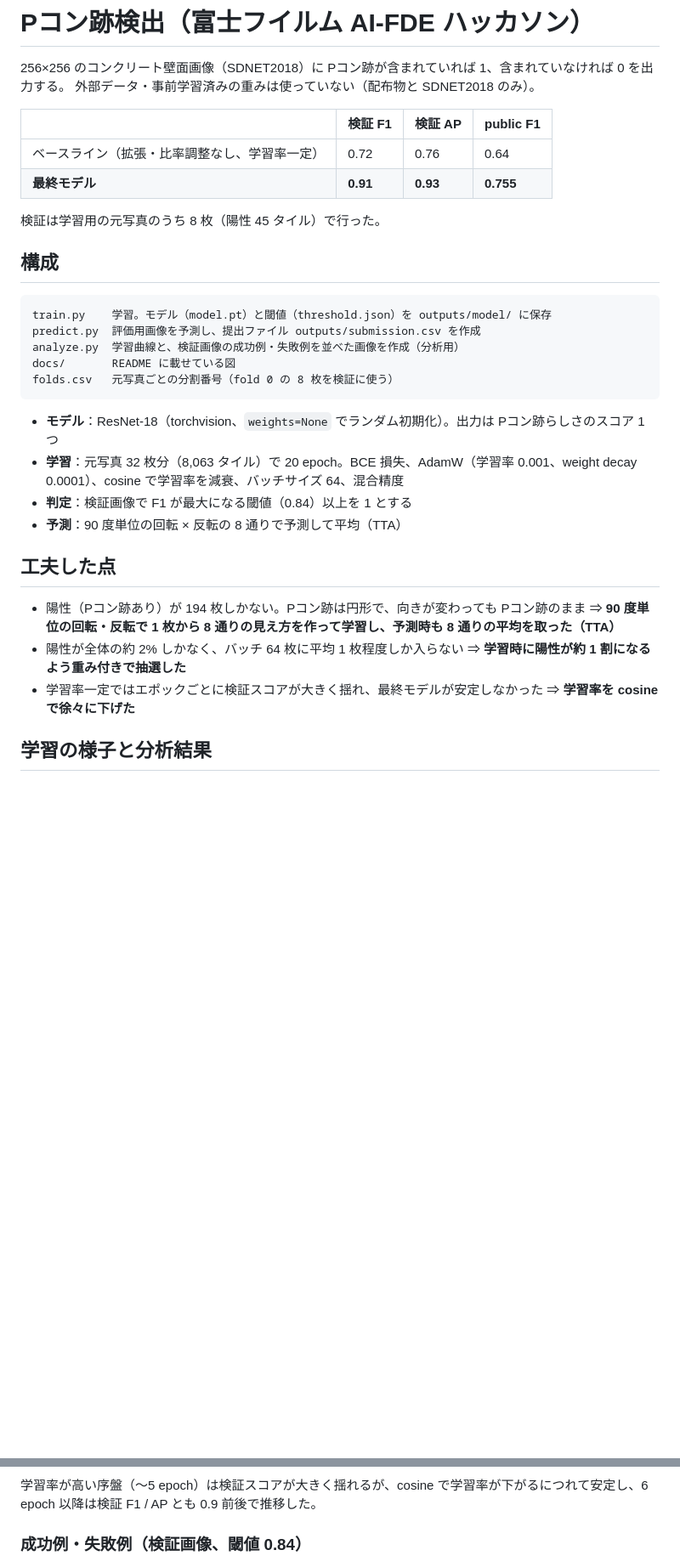
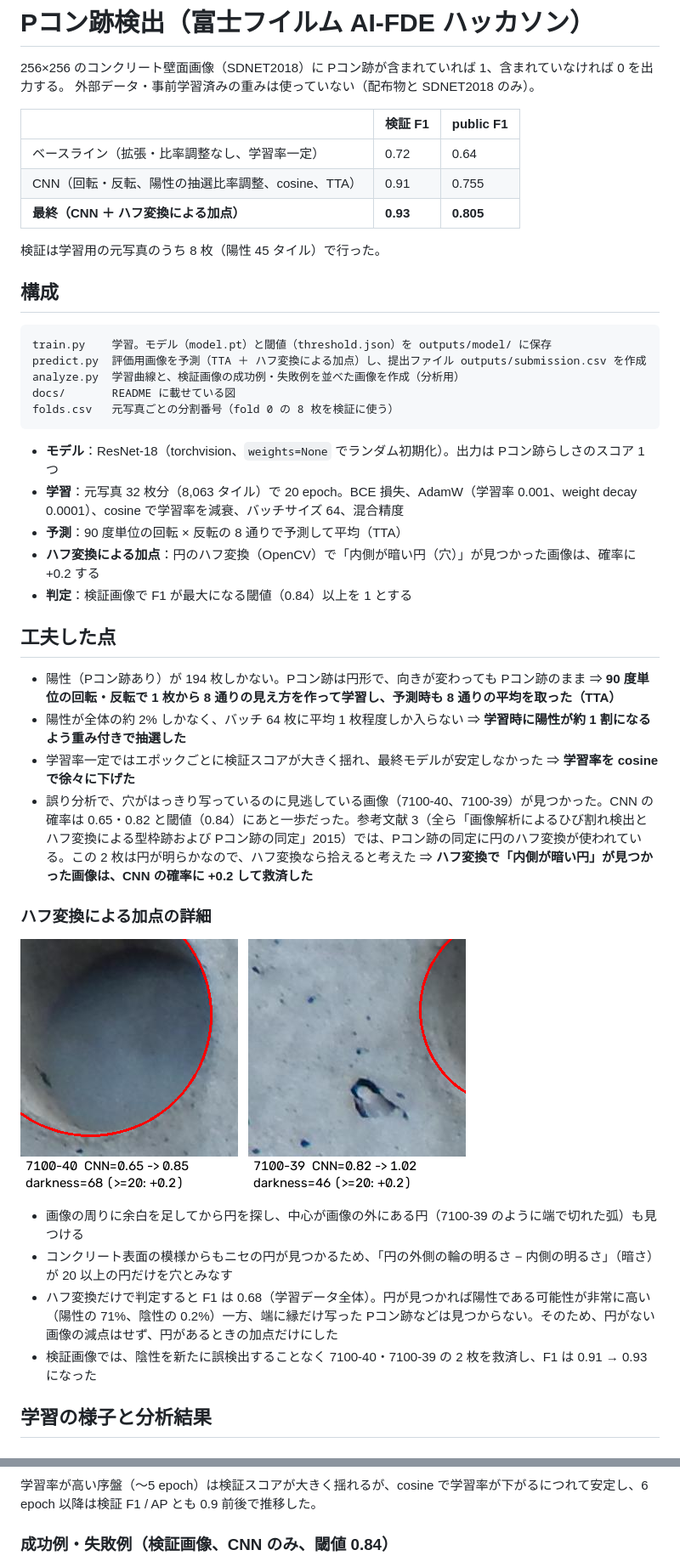
Before and after one commit to DaichiKiyozaki/AI-FDE-Hackathon, a Markdown page: README.md, 2 parts joined by grey strips. Shown at 85% size. Rendered like a GitHub page; pictures changed too: docs/hough.png (added); blank space fills up the shorter version.

````diff
--- a/README.md
+++ b/README.md
@@ -3,10 +3,11 @@
 256×256 のコンクリート壁面画像（SDNET2018）に Pコン跡が含まれていれば 1、含まれていなければ 0 を出力する。
 外部データ・事前学習済みの重みは使っていない（配布物と SDNET2018 のみ）。
 
-| | 検証 F1 | 検証 AP | public F1 |
-|---|---|---|---|
-| ベースライン（拡張・比率調整なし、学習率一定） | 0.72 | 0.76 | 0.64 |
-| **最終モデル** | **0.91** | **0.93** | **0.755** |
+| | 検証 F1 | public F1 |
+|---|---|---|
+| ベースライン（拡張・比率調整なし、学習率一定） | 0.72 | 0.64 |
+| CNN（回転・反転、陽性の抽選比率調整、cosine、TTA） | 0.91 | 0.755 |
+| **最終（CNN ＋ ハフ変換による加点）** | **0.93** | **0.805** |
 
 検証は学習用の元写真のうち 8 枚（陽性 45 タイル）で行った。
 
@@ -14,7 +15,7 @@
 
 ```
 train.py    学習。モデル（model.pt）と閾値（threshold.json）を outputs/model/ に保存
-predict.py  評価用画像を予測し、提出ファイル outputs/submission.csv を作成
+predict.py  評価用画像を予測（TTA ＋ ハフ変換による加点）し、提出ファイル outputs/submission.csv を作成
 analyze.py  学習曲線と、検証画像の成功例・失敗例を並べた画像を作成（分析用）
 docs/       README に載せている図
 folds.csv   元写真ごとの分割番号（fold 0 の 8 枚を検証に使う）
@@ -22,8 +23,9 @@ folds.csv   元写真ごとの分割番号（fold 0 の 8 枚を検証に使う
 
 - **モデル**：ResNet-18（torchvision、`weights=None` でランダム初期化）。出力は Pコン跡らしさのスコア 1 つ
 - **学習**：元写真 32 枚分（8,063 タイル）で 20 epoch。BCE 損失、AdamW（学習率 0.001、weight decay 0.0001）、cosine で学習率を減衰、バッチサイズ 64、混合精度
+- **予測**：90 度単位の回転 × 反転の 8 通りで予測して平均（TTA）
+- **ハフ変換による加点**：円のハフ変換（OpenCV）で「内側が暗い円（穴）」が見つかった画像は、確率に +0.2 する
 - **判定**：検証画像で F1 が最大になる閾値（0.84）以上を 1 とする
-- **予測**：90 度単位の回転 × 反転の 8 通りで予測して平均（TTA）
 
 ## 工夫した点
 
@@ -33,6 +35,17 @@ folds.csv   元写真ごとの分割番号（fold 0 の 8 枚を検証に使う
   ⇒ **学習時に陽性が約 1 割になるよう重み付きで抽選した**
 - 学習率一定ではエポックごとに検証スコアが大きく揺れ、最終モデルが安定しなかった
   ⇒ **学習率を cosine で徐々に下げた**
+- 誤り分析で、穴がはっきり写っているのに見逃している画像（7100-40、7100-39）が見つかった。CNN の確率は 0.65・0.82 と閾値（0.84）にあと一歩だった。参考文献 3（全ら「画像解析によるひび割れ検出とハフ変換による型枠跡および Pコン跡の同定」2015）では、Pコン跡の同定に円のハフ変換が使われている。この 2 枚は円が明らかなので、ハフ変換なら拾えると考えた
+  ⇒ **ハフ変換で「内側が暗い円」が見つかった画像は、CNN の確率に +0.2 して救済した**
+
+### ハフ変換による加点の詳細
+
+![ハフ変換で検出した円](docs/hough.png)
+
+- 画像の周りに余白を足してから円を探し、中心が画像の外にある円（7100-39 のように端で切れた弧）も見つける
+- コンクリート表面の模様からもニセの円が見つかるため、「円の外側の輪の明るさ − 内側の明るさ」（暗さ）が 20 以上の円だけを穴とみなす
+- ハフ変換だけで判定すると F1 は 0.68（学習データ全体）。円が見つかれば陽性である可能性が非常に高い（陽性の 71%、陰性の 0.2%）一方、端に縁だけ写った Pコン跡などは見つからない。そのため、円がない画像の減点はせず、円があるときの加点だけにした
+- 検証画像では、陰性を新たに誤検出することなく 7100-40・7100-39 の 2 枚を救済し、F1 は 0.91 → 0.93 になった
 
 ## 学習の様子と分析結果
 
@@ -42,7 +55,7 @@ folds.csv   元写真ごとの分割番号（fold 0 の 8 枚を検証に使う
 
 学習率が高い序盤（〜5 epoch）は検証スコアが大きく揺れるが、cosine で学習率が下がるにつれて安定し、6 epoch 以降は検証 F1 / AP とも 0.9 前後で推移した。
 
-### 成功例・失敗例（検証画像、閾値 0.84）
+### 成功例・失敗例（検証画像、CNN のみ、閾値 0.84）
 
 ![成功例・失敗例](docs/analysis.png)
 
````
Also changed, not shown: other parts of README.md (+1 -1 lines), 2 other files.
